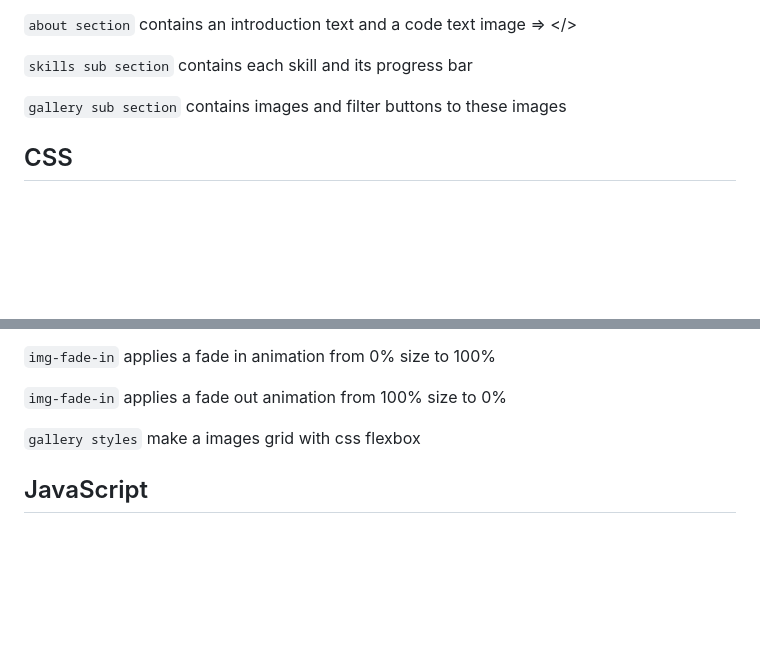
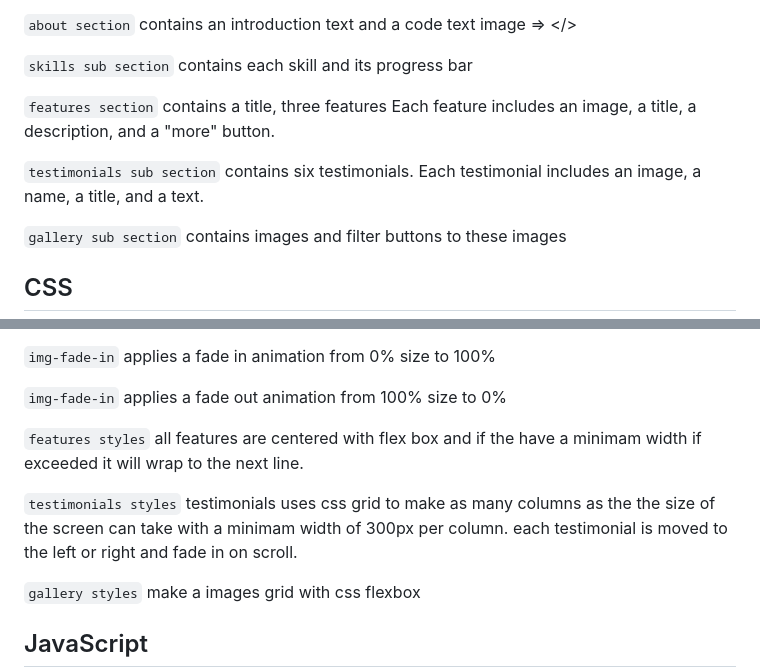
Before and after one commit to Mo-Mekawy/Dynamic-Page, a Markdown page: README.md, 2 parts joined by grey strips. Rendered like a GitHub page; blank space fills up the shorter version.

Commit message:
updated the README file to document the features section and the testimonials sub section

```diff
--- a/README.md
+++ b/README.md
@@ -21,6 +21,12 @@ contains an introduction text and a code text image => </>
 
 `skills sub section`
 contains each skill and its progress bar
+
+`features section`
+contains a title, three features Each feature includes an image, a title, a description, and a "more" button.
+
+`testimonials sub section`
+contains six testimonials. Each testimonial includes an image, a name, a title, and a text.
 
 `gallery sub section`
 contains images and filter buttons to these images
@@ -47,6 +53,14 @@ applies a fade in animation from 0% size to 100%
 
 `img-fade-in`
 applies a fade out animation from 100% size to 0%
+
+`features styles`
+all features are centered with flex box and if the have a minimam width if
+exceeded it will wrap to the next line.
+
+`testimonials styles`
+testimonials uses css grid to make as many columns as the the size of the screen can take with a minimam width of 300px per column.
+each testimonial is moved to the left or right and fade in on scroll.
 
 `gallery styles`
 make a images grid with css flexbox
```
